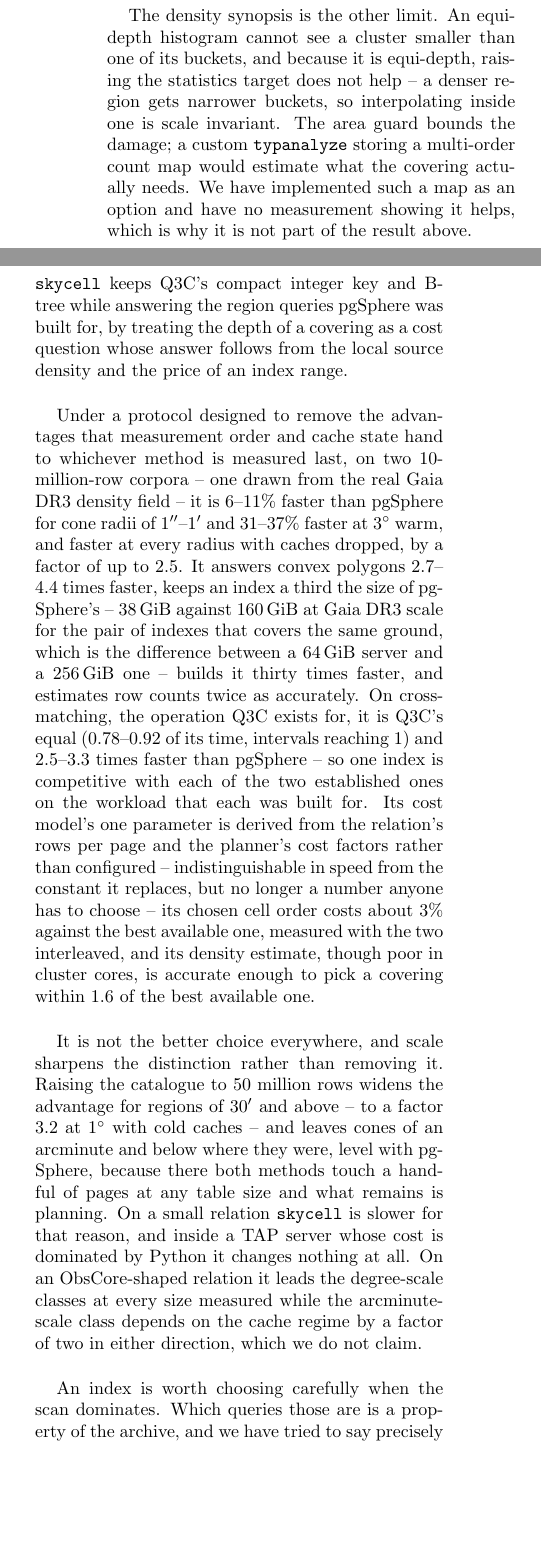
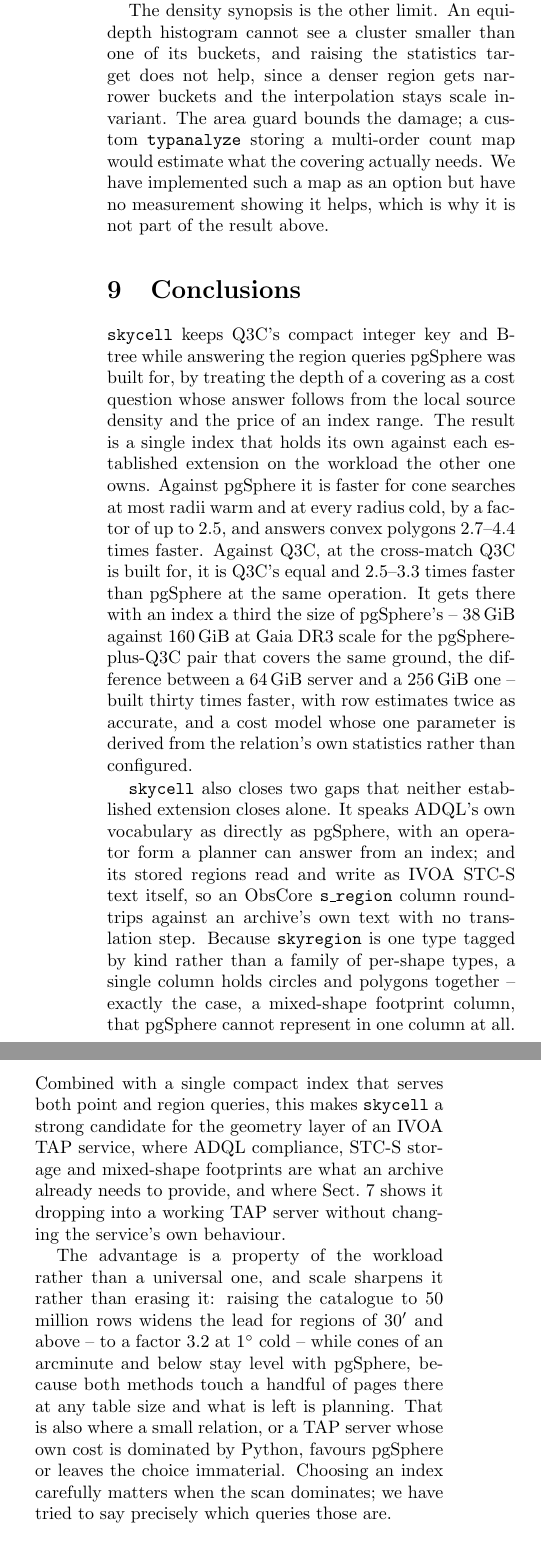
Before and after one commit to jesusjuansalgado/skycell, a LaTeX document (paper/preview.tex, which reads paper/body.tex): two parts of the columns of page 16 of 17, joined at a grey line, cut so that both start at the same text, the shorter picture padded with empty space. Compiled offline with pdfLaTeX.

Commit message:
Paper: trim redundant text, reframe conclusions positively, fix egernia cite
- Discussion no longer restates the positive results that Conclusions
  already covers; it now states only the scope limits and the two
  architectural improvements (SP-GiST, density synopsis), condensed.
- Conclusions rewritten to lead with skycell's competitive position
  against pgSphere and Q3C at each one's own strong point, its smaller
  and faster-to-build index, and the two things neither established
  extension offers on its own -- direct ADQL/STC-S support and mixed
  circle/polygon columns -- positioning it for an IVOA TAP service's
  geometry layer. Workload-dependence is kept but condensed to one
  paragraph rather than three.
- A few other verbose passages (Sect. 5.6, 5.7, 6.1, 7.2) tightened
  without dropping any figures, tables or claims.
- egernia now cites the actual Zenodo software record (DOI
  10.5281/zenodo.22845690) instead of the placeholder "A&A, submitted".

Co-Authored-By: Claude Sonnet 5 <noreply@anthropic.com>
Claude-Session: https://claude.ai/code/session_01BhCYxUKxCB4nrnCgvod5c6

```diff
--- a/paper/body.tex
+++ b/paper/body.tex
@@ -1503 +1479,0 @@ between $10^7$ and $5\times10^7$ rows, which is the evidence that the page count
-not something particular to one table size, produces it.
@@ -1513,4 +1490,3 @@ more than one machine, or with more than one storage device.
 What remains expensive is planning. A covering is computed per plan, and even cached it
 costs 0.015--0.12\,ms against 0.006--0.008\,ms for a GiST predicate that needs no such
 step; that is the whole of \texttt{skycell}'s disadvantage at 6\arcmin\ and the reason
-small relations favour pgSphere. The architectural way out is to stop planning ranges: an
@@ -1520,50 +1493,55 @@ rows actually present, removing both the per-plan covering and the per-arm plann
-our measurements put at 8\,\textmu s for each range in the disjunction.
+small relations favour pgSphere. An SP-GiST operator class over the cell hierarchy would
+remove it architecturally, presenting a single index qualification and refining during
+the index descent instead of planning ranges up front, where the work is proportional to
+the rows actually present rather than to the per-arm planner cost (8\,\textmu s per range)
+measured here.
 
 The density synopsis is the other limit. An equi-depth histogram cannot see a cluster
-smaller than one of its buckets, and because it is equi-depth, raising the statistics
-target does not help -- a denser region gets narrower buckets, so interpolating inside
-one is scale invariant. The area guard bounds the damage; a custom \texttt{typanalyze}
-storing a multi-order count map would estimate what the covering actually needs. We have
-implemented such a map as an option and have no measurement showing it helps, which is
-why it is not part of the result above.
+smaller than one of its buckets, and raising the statistics target does not help, since a
+denser region gets narrower buckets and the interpolation stays scale invariant. The area
+guard bounds the damage; a custom \texttt{typanalyze} storing a multi-order count map
+would estimate what the covering actually needs. We have implemented such a map as an
+option but have no measurement showing it helps, which is why it is not part of the
+result above.
 
 \section{Conclusions}
 
 \texttt{skycell} keeps Q3C's compact integer key and B-tree while answering the region
 queries pgSphere was built for, by treating the depth of a covering as a cost question
-whose answer follows from the local source density and the price of an index range.
-
-Under a protocol designed to remove the advantages that measurement order and cache
-state hand to whichever method is measured last, on two 10-million-row corpora -- one
-drawn from the real Gaia DR3 density field -- it is 6--11\% faster than pgSphere for
-cone radii of 1\arcsec--1\arcmin\ and 31--37\% faster at 3\degr\ warm, and faster at
-every radius with caches dropped, by a factor of up to 2.5. It answers convex polygons
-2.7--4.4 times faster, keeps an index a third the size of pgSphere's -- 38\,GiB against
-160\,GiB at Gaia DR3 scale for the pair of indexes that covers the same ground, which is
-the difference between a 64\,GiB server and a 256\,GiB one -- builds it thirty
-times faster, and estimates row counts twice as accurately. On cross-matching, the
-operation Q3C exists for, it is Q3C's equal (0.78--0.92 of its time, intervals reaching
-1) and 2.5--3.3 times faster than pgSphere -- so one index is competitive with each of
-the two established ones on the workload that each was built for.
-Its cost model's one parameter is derived from the relation's rows per page and the
-planner's cost factors rather than configured -- indistinguishable in speed from the
-constant it replaces, but no longer a number anyone has to choose -- its chosen cell
-order costs about 3\% against the best available one, measured with the two interleaved,
-and its density estimate, though poor in cluster cores, is accurate enough to pick a
-covering within 1.6 of the best available one.
-
-It is not the better choice everywhere, and scale sharpens the distinction rather than
-removing it. Raising the catalogue to 50 million rows widens the advantage for regions of
-30\arcmin\ and above -- to a factor 3.2 at 1\degr\ with cold caches -- and leaves cones of
-an arcminute and below where they were, level with pgSphere, because there both methods
-touch a handful of pages at any table size and what remains is planning. On a small
-relation \texttt{skycell} is slower for that reason, and inside a TAP server whose cost is
-dominated by Python it changes nothing at all. On an ObsCore-shaped relation it leads the
-degree-scale classes at every size measured while the arcminute-scale class depends on the
-cache regime by a factor of two in either direction, which we do not claim.
-
-An index is worth choosing carefully when the scan dominates. Which queries those are is
-a property of the archive, and we have tried to say precisely which ones they were here.
+whose answer follows from the local source density and the price of an index range. The
+result is a single index that holds its own against each established extension on the
+workload the other one owns. Against pgSphere it is faster for cone searches at most
+radii warm and at every radius cold, by a factor of up to 2.5, and answers convex
+polygons 2.7--4.4 times faster. Against Q3C, at the cross-match Q3C is built for, it is
+Q3C's equal and 2.5--3.3 times faster than pgSphere at the same operation. It gets there
+with an index a third the size of pgSphere's -- 38\,GiB against 160\,GiB at Gaia DR3
+scale for the pgSphere-plus-Q3C pair that covers the same ground, the difference between
+a 64\,GiB server and a 256\,GiB one -- built thirty times faster, with row estimates
+twice as accurate, and a cost model whose one parameter is derived from the relation's
+own statistics rather than configured.
+
+\texttt{skycell} also closes two gaps that neither established extension closes alone.
+It speaks ADQL's own vocabulary as directly as pgSphere, with an operator form a planner
+can answer from an index; and its stored regions read and write as IVOA STC-S text
+itself, so an ObsCore \texttt{s\_region} column round-trips against an archive's own
+text with no translation step. Because \texttt{skyregion} is one type tagged by kind
+rather than a family of per-shape types, a single column holds circles and polygons
+together -- exactly the case, a mixed-shape footprint column, that pgSphere cannot
+represent in one column at all. Combined with a single compact index that serves both
+point and region queries, this makes \texttt{skycell} a strong candidate for the
+geometry layer of an IVOA TAP service, where ADQL compliance, STC-S storage and
+mixed-shape footprints are what an archive already needs to provide, and where
+Sect.~\ref{sec:tap} shows it dropping into a working TAP server without changing the
+service's own behaviour.
+
+The advantage is a property of the workload rather than a universal one, and scale
+sharpens it rather than erasing it: raising the catalogue to 50 million rows widens the
+lead for regions of 30\arcmin\ and above -- to a factor 3.2 at 1\degr\ cold -- while
+cones of an arcminute and below stay level with pgSphere, because both methods touch a
+handful of pages there at any table size and what is left is planning. That is also
+where a small relation, or a TAP server whose own cost is dominated by Python, favours
+pgSphere or leaves the choice immaterial. Choosing an index carefully matters when the
+scan dominates; we have tried to say precisely which queries those are.
 
 \section*{Data availability}
 
```
Also changed, not shown: paper/refs.tex (+2 -1 lines), paper/skycell-preview.pdf, paper/body.tex (115 more changed lines).
